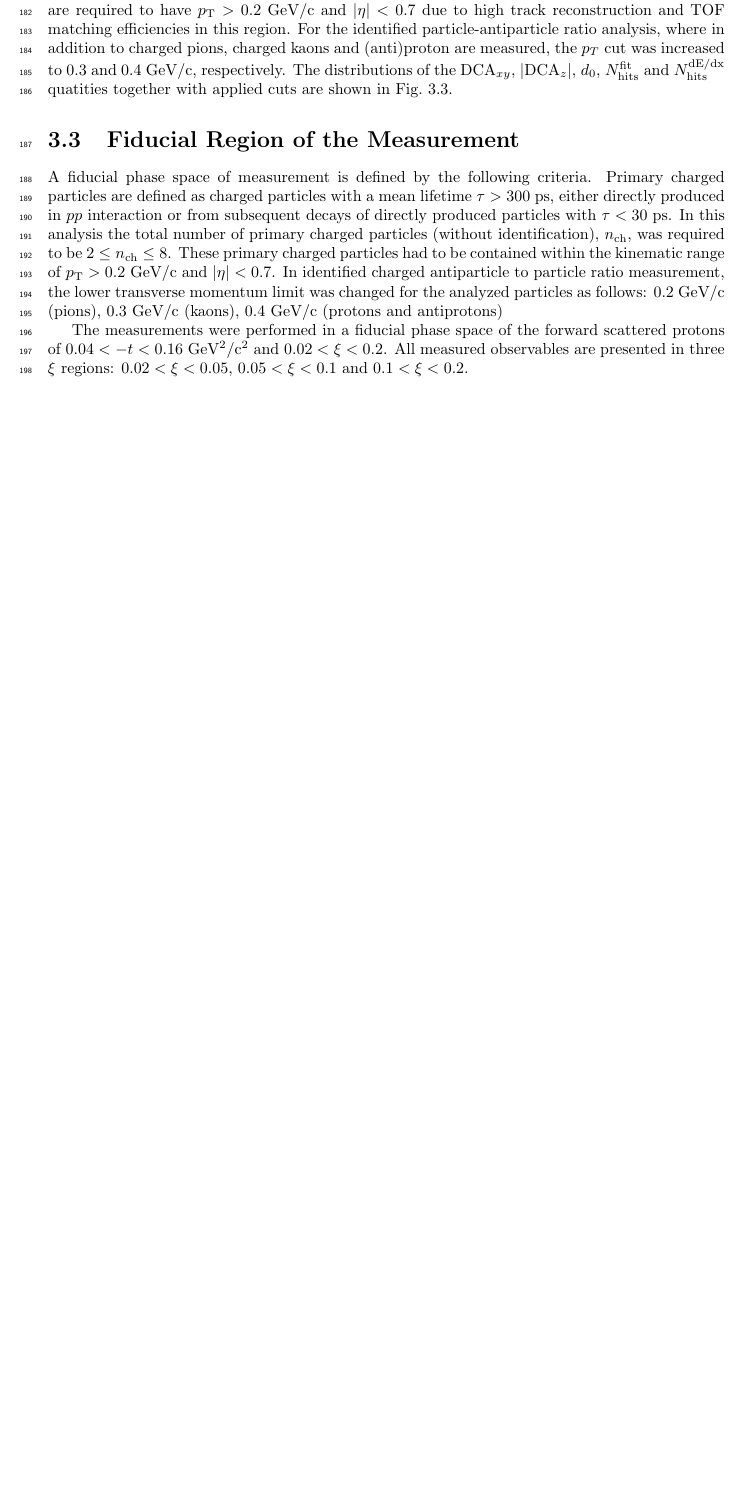
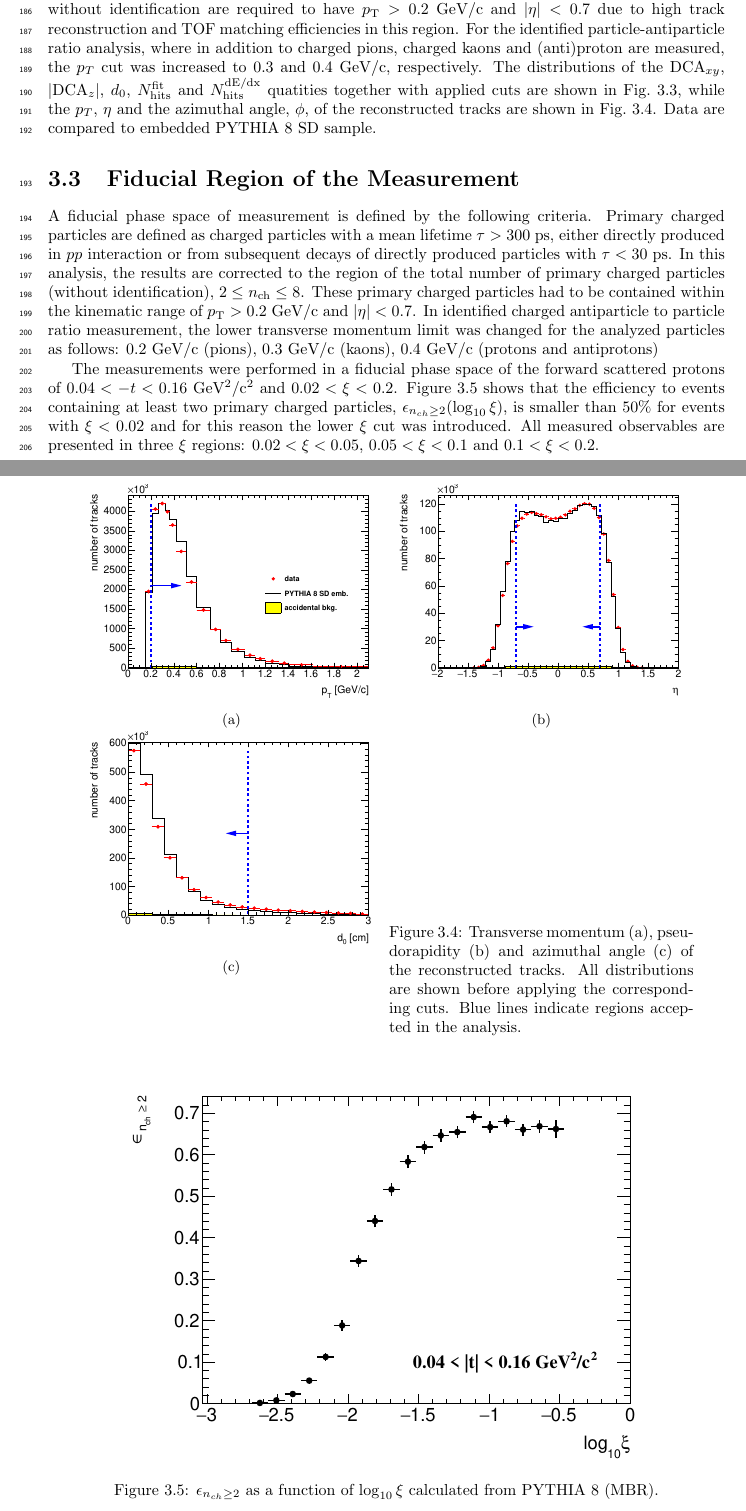
Before and after one commit to fulek/analysisNote, a LaTeX thesis (nota.tex, which reads chapters/dataSampleSTAR/fiducial.tex, chapters/dataSampleSTAR/trackSelection.tex): part of page 10 of 84 before the commit and two parts of pages 10 and 12 of 85 after it, the two joined at a grey line, cut so that both start at the same text, the shorter picture padded with empty space. Compiled offline with pdfLaTeX.

Commit message:
STAR: event selection

```diff
--- a/chapters/dataSampleSTAR/fiducial.tex
+++ b/chapters/dataSampleSTAR/fiducial.tex
@@ -1,5 +1,14 @@
 \section{Fiducial Region of the Measurement}\label{section:star_fiducial}
-A fiducial phase space of measurement  is defined by the~following criteria. Primary charged particles are defined as charged particles with a mean lifetime $\tau >300$~ps, either directly produced in $pp$ interaction or from subsequent decays of directly produced particles with $\tau <30$~ps. In this analysis the total number of primary charged particles (without identification), $n_\textrm{ch}$, was required to be  $2\leq n_\textrm{ch} \leq 8$. These primary charged particles had to be contained within the kinematic range of $p_\textrm{T}>0.2$~GeV/c and $|\eta|<0.7$. In identified charged antiparticle to particle ratio measurement, the lower transverse momentum limit was changed for the analyzed particles as follows: $0.2$~GeV/c (pions), $0.3$~GeV/c (kaons), $0.4$~GeV/c (protons and antiprotons)
+A fiducial phase space of measurement  is defined by the~following criteria. Primary charged particles are defined as charged particles with a mean lifetime $\tau >300$~ps, either directly produced in $pp$ interaction or from subsequent decays of directly produced particles with $\tau <30$~ps. In this analysis, the~results are corrected to the~region of the total number of primary charged particles (without identification), $2\leq n_\textrm{ch} \leq 8$. These primary charged particles had to be contained within the kinematic range of $p_\textrm{T}>0.2$~GeV/c and $|\eta|<0.7$. In identified charged antiparticle to particle ratio measurement, the lower transverse momentum limit was changed for the analyzed particles as follows: $0.2$~GeV/c (pions), $0.3$~GeV/c (kaons), $0.4$~GeV/c (protons and antiprotons)
 
-The measurements were performed in a fiducial phase space of the forward scattered protons of $0.04<-t<0.16$~GeV$^{2}$/c$^2$ and $0.02 < \xi<0.2$. All measured observables are presented in three $\xi$ regions: $0.02<\xi<0.05$, $0.05<\xi<0.1$ and $0.1<\xi<0.2$.
+The measurements were performed in a fiducial phase space of the forward scattered protons of $0.04<-t<0.16$~GeV$^{2}$/c$^2$ and $0.02 < \xi<0.2$. Figure~\ref{fig:STARtrueMCfiducial} shows that the~efficiency  to events containing at least two primary charged particles, $\epsilon_{n_{ch}\geq 2}(\log_{10}\xi)$,  is smaller than $50\%$ for events with $\xi<0.02$ and for this reason the~lower $\xi$ cut was introduced. %On the other hand, the~upper $\xi$ cut was required since the~region of larger $\xi$ is dominated by \ac{DD} and \ac{ND}.
+All measured observables are presented in three $\xi$ regions: $0.02<\xi<0.05$, $0.05<\xi<0.1$ and $0.1<\xi<0.2$.
+
+\begin{figure}[h!]
+	\centering
+	\includegraphics[width=0.8\textwidth, page=17]{chapters/dataSampleSTAR/img/true.pdf}
+	\caption{$\epsilon_{ n_{ch} \geq 2}$ as a function of $\log_{10}\xi$ calculated from PYTHIA~8 (MBR).}
+	\label{fig:STARtrueMCfiducial}
+\end{figure}
+
 \FloatBarrier
--- a/chapters/dataSampleSTAR/trackSelection.tex
+++ b/chapters/dataSampleSTAR/trackSelection.tex
@@ -41,6 +42,29 @@ The following quality cuts had to be passed by the selected primary tracks in th
 	\end{minipage}
 \end{figure}
 
-The $N_{\textrm{hits}}^{\textrm{fit}}$ cut is used to reject low quality TPC tracks and avoid track splitting effects. The $d_0$ and global $\textrm{DCA}_{xy}$,  $|\textrm{DCA}_{z}|$ cuts are used to select tracks that originate from the primary interaction vertex. The cut on $N_{\textrm{hits}}^{\textrm{dE/dx}}$ is used to ensure that selected tracks have sufficient energy loss information
+\begin{figure}[h!]
+	\centering
+	\begin{subfigure}{.45\textwidth}
+		\includegraphics[width=\textwidth, page=2]{chapters/chrgSTAR/img/selection/SDT.pdf}
+		\caption{}
+	\end{subfigure}
+	\begin{subfigure}{.45\textwidth}
+		\includegraphics[width=\textwidth, page=1]{chapters/chrgSTAR/img/selection/SDT.pdf}
+		\caption{}
+	\end{subfigure}
+	\begin{subfigure}{.45\textwidth}
+		\includegraphics[width=\textwidth, page=9]{chapters/chrgSTAR/img/selection/SDT.pdf}
+		\caption{}
+	\end{subfigure}
+	\begin{minipage}{.45\textwidth}
+
+
+		\caption{Transverse momentum (a), pseudorapidity (b) and azimuthal angle (c) of the~reconstructed tracks. All distributions are shown before applying  the corresponding cuts. Blue lines indicate regions accepted in the analysis.}
+		\label{fig:ptEtaPhiSTAR}
+	\end{minipage}
+\end{figure}
+
+
+The $N_{\textrm{hits}}^{\textrm{fit}}$ and $N_{\textrm{hits}}^{\textrm{fit}}/N_{\textrm{hits}}^{\textrm{possible}}$ cuts are used to reject low quality TPC tracks and avoid track splitting effects. The $d_0$ and global $\textrm{DCA}_{xy}$,  $|\textrm{DCA}_{z}|$ cuts are used to select tracks that originate from the primary interaction vertex. The cut on $N_{\textrm{hits}}^{\textrm{dE/dx}}$ is used to ensure that selected tracks have sufficient energy loss information
 for particle identification purposes. In this analysis tracks without identification are required to have $p_\textrm{T} > 0.2$~GeV/c and $|\eta| < 0.7$ due to high track reconstruction and TOF matching efficiencies in this region. For the identified particle-antiparticle ratio analysis, where in addition to charged pions, charged kaons and (anti)proton  are measured, the $p_T$ cut was increased  to $0.3$ and $0.4$~GeV/c, respectively.
-The distributions of the $\textrm{DCA}_{xy}$, $|\textrm{DCA}_{z}|$, $d_0$, $N_{\textrm{hits}}^{\textrm{fit}}$ and $N_{\textrm{hits}}^{\textrm{dE/dx}}$ quatities together with applied cuts are shown in Fig.~\ref{fig:dca_nhitsSTAR}.
+The distributions of the $\textrm{DCA}_{xy}$, $|\textrm{DCA}_{z}|$, $d_0$, $N_{\textrm{hits}}^{\textrm{fit}}$ and $N_{\textrm{hits}}^{\textrm{dE/dx}}$ quatities together with applied cuts are shown in Fig.~\ref{fig:dca_nhitsSTAR}, while the~$p_T$, $\eta$ and  the~azimuthal angle, $\phi$, of the~reconstructed tracks are shown in Fig.~\ref{fig:ptEtaPhiSTAR}. Data are compared to embedded PYTHIA~8 SD sample.
```
Also changed, not shown: chapters/acronyms/acronyms.tex (+1 -1 lines), chapters/dataSampleSTAR/MC.tex (+2 -2 lines), chapters/dataSampleSTAR/dataSample.tex (+3 -5 lines), chapters/dataSampleSTAR/eventSelection.tex (+3 -2 lines), chapters/chrgSTAR/img/selection/SDT.pdf, chapters/dataSampleSTAR/img/true.pdf, chapters/dataSampleSTAR/trackSelection.tex (1 more changed lines), 6 other files.
